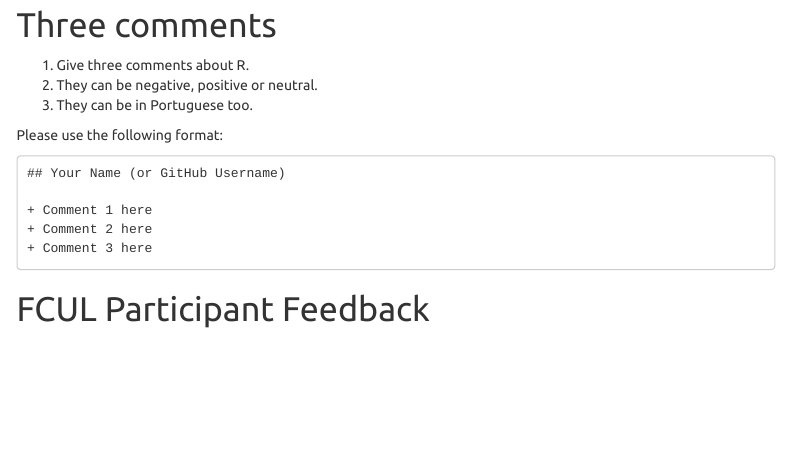
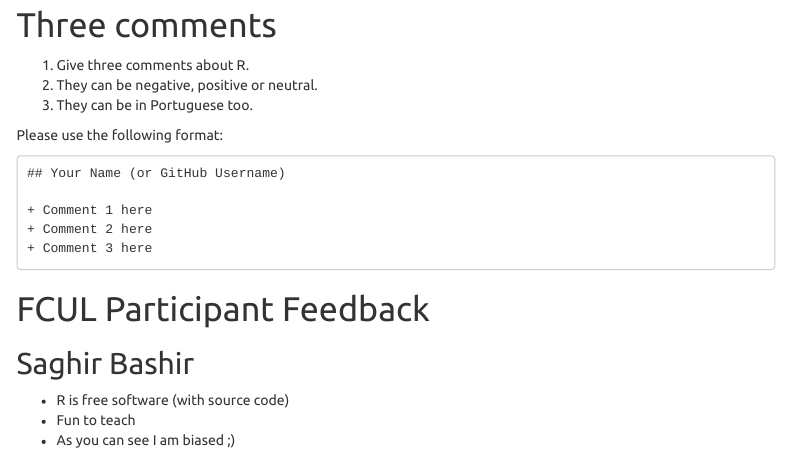
Before and after one commit to saghirb/Comments-about-R, an R Markdown document (20190524-Comments.Rmd): the page in a window 1100 px wide, from 130 px down. Rendered offline with R 4.5, knitr and Pandoc, with nearby package versions; menus at the side of the page are left out.

Commit message:
First biased contribution from me :D

````diff
--- a/20190524-Comments.Rmd
+++ b/20190524-Comments.Rmd
@@ -28,3 +28,9 @@ Please use the following format:
 + Comment 3 here
 ```
 # FCUL Participant Feedback
+
+## Saghir Bashir
+
++ R is free software (with source code)
++ Fun to teach
++ As you can see I am biased ;)
````
Also changed, not shown: 20190524-Comments.html (added).
